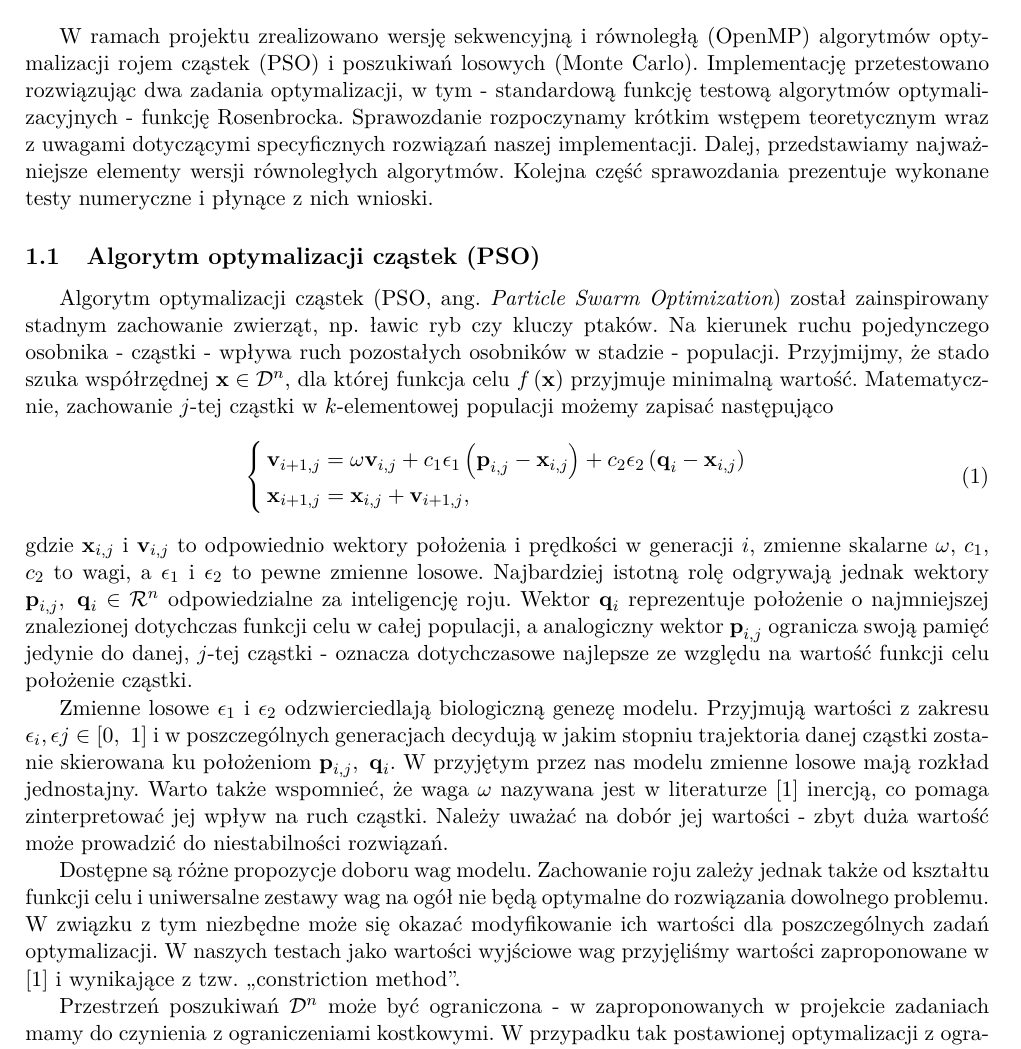
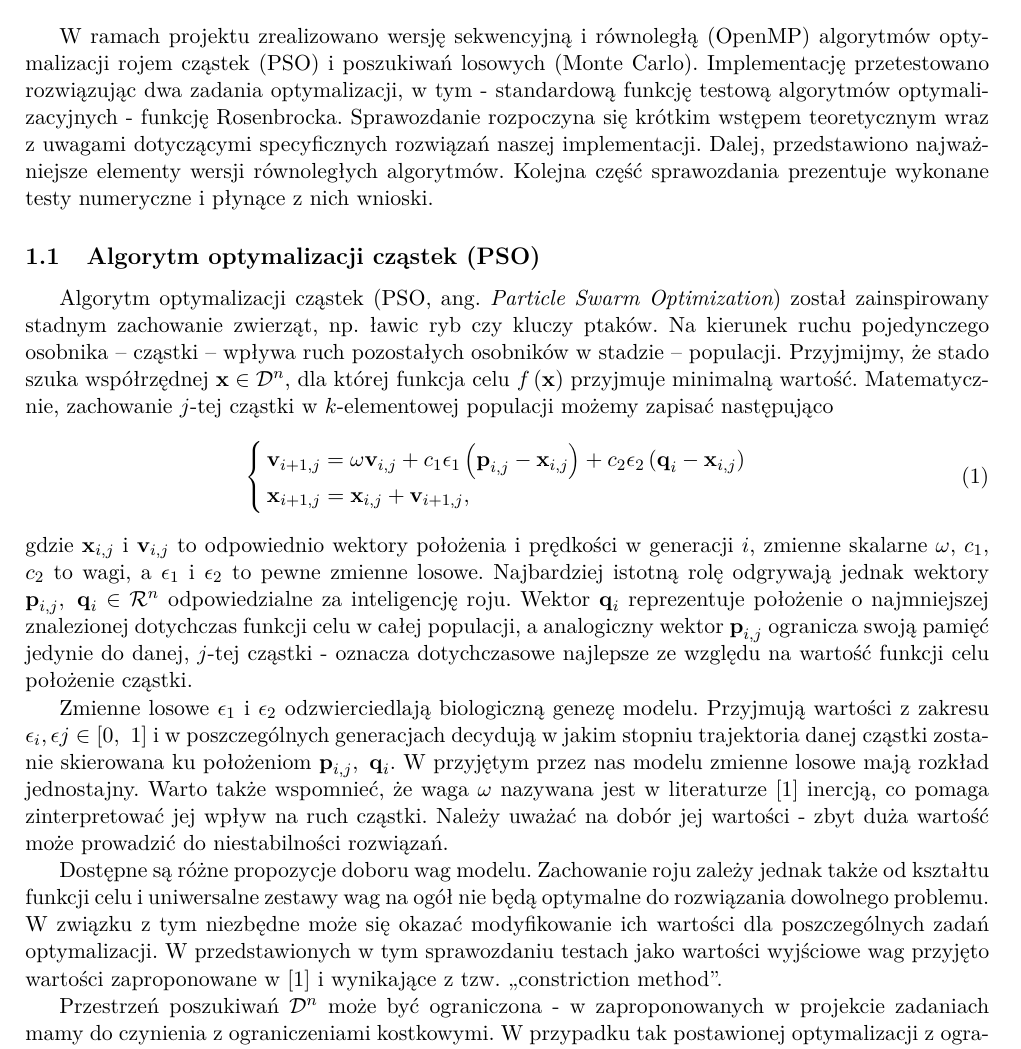
Before and after one commit to egi-megi/porr-pso, a LaTeX document (sprawozdanie/PORR_sprawozdanie_1.tex): part of page 1 of 7, cut so that both start at the same text. Compiled offline with pdfLaTeX.

Commit message:
Update PORR_sprawozdanie_1.tex
Small changes

```diff
--- a/sprawozdanie/PORR_sprawozdanie_1.tex
+++ b/sprawozdanie/PORR_sprawozdanie_1.tex
@@ -124,11 +124,11 @@ getpid},
 
 \section{Wstęp teoretyczny}
 
-W ramach projektu zrealizowano wersję sekwencyjną i równoległą (OpenMP) algorytmów optymalizacji rojem cząstek (PSO) i poszukiwań losowych (Monte Carlo). Implementację przetestowano rozwiązując dwa zadania optymalizacji, w tym - standardową funkcję testową algorytmów optymalizacyjnych - funkcję Rosenbrocka. Sprawozdanie rozpoczynamy krótkim wstępem teoretycznym wraz z uwagami dotyczącymi specyficznych rozwiązań naszej implementacji. Dalej, przedstawiamy najważniejsze elementy wersji równoległych algorytmów. Kolejna część sprawozdania prezentuje wykonane testy numeryczne i płynące z nich wnioski.
+W ramach projektu zrealizowano wersję sekwencyjną i równoległą (OpenMP) algorytmów optymalizacji rojem cząstek (PSO) i poszukiwań losowych (Monte Carlo). Implementację przetestowano rozwiązując dwa zadania optymalizacji, w tym - standardową funkcję testową algorytmów optymalizacyjnych - funkcję Rosenbrocka. Sprawozdanie rozpoczyna się krótkim wstępem teoretycznym wraz z uwagami dotyczącymi specyficznych rozwiązań naszej implementacji. Dalej, przedstawiono najważniejsze elementy wersji równoległych algorytmów. Kolejna część sprawozdania prezentuje wykonane testy numeryczne i płynące z nich wnioski.
 
 \subsection{Algorytm optymalizacji cząstek (PSO)}
 
-Algorytm optymalizacji cząstek (PSO, ang. {\it Particle Swarm Optimization}) został zainspirowany stadnym zachowanie zwierząt, np. ławic ryb czy kluczy ptaków. Na kierunek ruchu pojedynczego osobnika - cząstki - wpływa ruch pozostałych osobników w stadzie - populacji. Przyjmijmy, że stado szuka współrzędnej $\vect{x} \in \mathcal{D}^{n}$, dla której funkcja celu $f\left(\vect{x}\right)$ przyjmuje minimalną wartość. Matematycznie, zachowanie $j$-tej cząstki w $k$-elementowej populacji możemy zapisać następująco
+Algorytm optymalizacji cząstek (PSO, ang. {\it Particle Swarm Optimization}) został zainspirowany stadnym zachowanie zwierząt, np. ławic ryb czy kluczy ptaków. Na kierunek ruchu pojedynczego osobnika -- cząstki -- wpływa ruch pozostałych osobników w stadzie -- populacji. Przyjmijmy, że stado szuka współrzędnej $\vect{x} \in \mathcal{D}^{n}$, dla której funkcja celu $f\left(\vect{x}\right)$ przyjmuje minimalną wartość. Matematycznie, zachowanie $j$-tej cząstki w $k$-elementowej populacji możemy zapisać następująco
 \begin{equation}
 \begin{cases}
 \vect{v}_{i + 1, j} = \omega \vect{v}_{i, j} + c_{1} \epsilon_{1} \left(\vect{p}_{i, j} - \vect{x}_{i, j}\right) + c_{2} \epsilon_{2} \left(\vect{q}_{i} - \vect{x}_{i, j}\right) \\
@@ -139,7 +139,7 @@ gdzie $\vect{x}_{i, j}$ i $\vect{v}_{i, j}$ to odpowiednio wektory położenia i
 
 Zmienne losowe $\epsilon_{1}$ i $\epsilon_{2}$ odzwierciedlają biologiczną genezę modelu. Przyjmują wartości z zakresu $\epsilon_{i}, \epsilon{j} \in \left[0, \ 1\right]$ i w poszczególnych generacjach decydują w jakim stopniu trajektoria danej cząstki zostanie skierowana ku położeniom $\vect{p}_{i, j}, \ \vect{q}_{i}$. W przyjętym przez nas modelu zmienne losowe mają rozkład jednostajny. Warto także wspomnieć, że waga $\omega$ nazywana jest w literaturze \cite{BrattonKennedy} inercją, co~pomaga zinterpretować jej wpływ na ruch cząstki. Należy uważać na dobór jej wartości - zbyt duża wartość może prowadzić do niestabilności rozwiązań.
 
-Dostępne są różne propozycje doboru wag modelu. Zachowanie roju zależy jednak także od kształtu funkcji celu i uniwersalne zestawy wag na ogół nie będą optymalne do rozwiązania dowolnego problemu. W związku z tym niezbędne może się okazać modyfikowanie ich wartości dla poszczególnych zadań optymalizacji. W naszych testach jako wartości wyjściowe wag przyjęliśmy wartości zaproponowane w \cite{BrattonKennedy} i wynikające z tzw. \quotedblbase constriction method\textquotedblright.
+Dostępne są różne propozycje doboru wag modelu. Zachowanie roju zależy jednak także od kształtu funkcji celu i uniwersalne zestawy wag na ogół nie będą optymalne do rozwiązania dowolnego problemu. W związku z tym niezbędne może się okazać modyfikowanie ich wartości dla poszczególnych zadań optymalizacji. W przedstawionych w tym sprawozdaniu testach jako wartości wyjściowe wag przyjęto wartości zaproponowane w \cite{BrattonKennedy} i wynikające z tzw. \quotedblbase constriction method\textquotedblright.
 
 Przestrzeń poszukiwań $\mathcal{D}^{n}$ może być ograniczona - w zaproponowanych w projekcie zadaniach mamy do czynienia z ograniczeniami kostkowymi. W przypadku tak postawionej optymalizacji z ograniczeniami powstaje pytanie co zrobić, jeżeli nowa pozycja cząsteczki, po losowaniu prędkości, znajduje się poza ograniczonym obszarem. Najprostszym rozwiązaniem wydaje się losowanie nowego położenia cząsteczki (nowej prędkości) aż będzie ono spełniało zadane ograniczenie. Takie podejście może być jednak bardzo nieefektywne. Trudno jest określić z góry liczbę losowań konieczną do znalezienia zgodnych położeń.
 
```
Also changed, not shown: sprawozdanie/PORR_sprawozdanie_1.tex (4 more changed lines).
